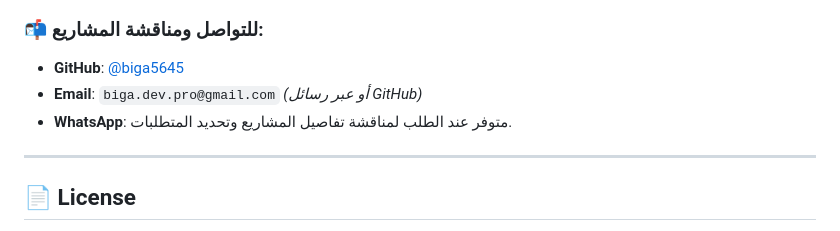
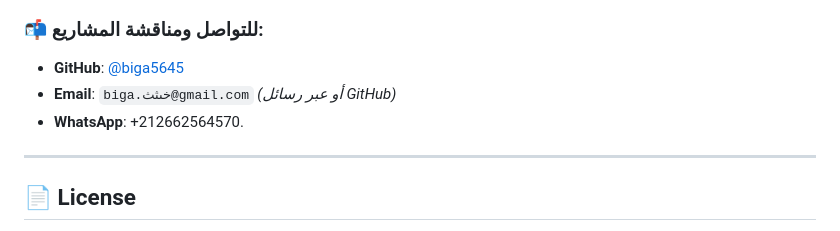
Before and after one commit to biga5645/Water-School-Transport-ERP, a Markdown page: README.md, the part around the change. Rendered like a GitHub page.

```diff
--- a/README.md
+++ b/README.md
@@ -224,8 +224,8 @@ Visit the interactive preview hosted on GitHub Pages:
 
 ### 📬 للتواصل ومناقشة المشاريع:
 - **GitHub**: [@biga5645](https://github.com/biga5645)
-- **Email**: `biga.dev.pro@gmail.com` *(أو عبر رسائل GitHub)*
-- **WhatsApp**: متوفر عند الطلب لمناقشة تفاصيل المشاريع وتحديد المتطلبات.
+- **Email**: `biga.خىثث@gmail.com` *(أو عبر رسائل GitHub)*
+- **WhatsApp**: +212662564570.
 
 ---
 
```
